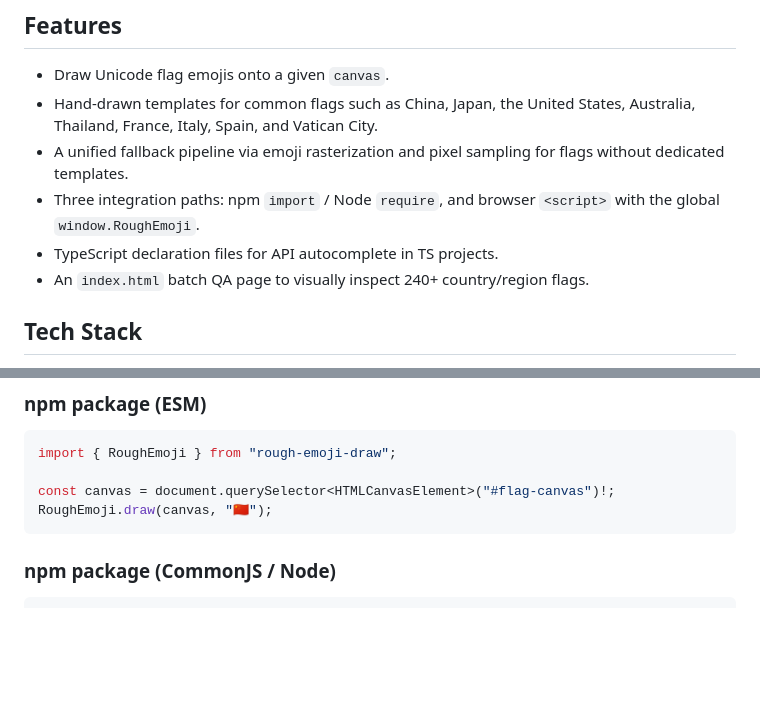
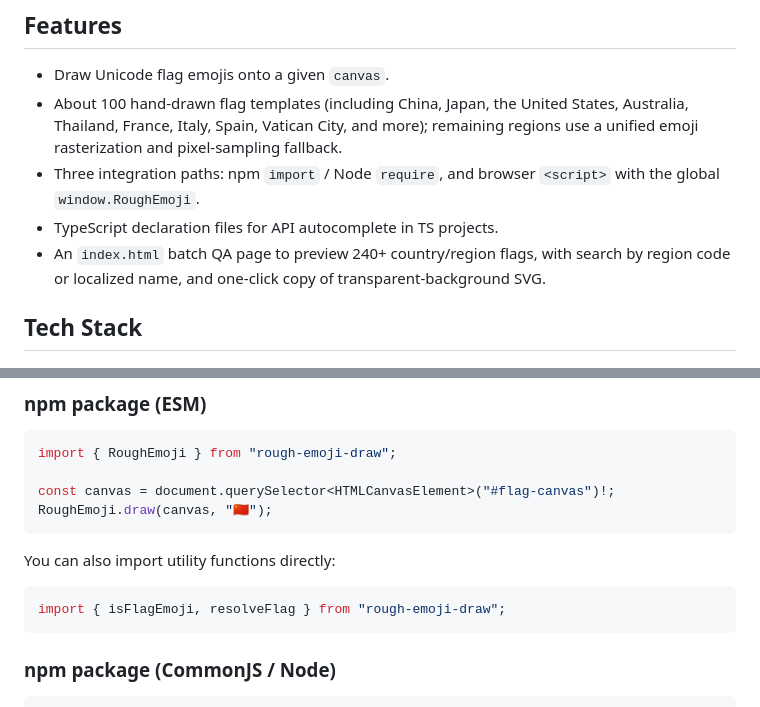
Before and after one commit to SHUAXINDIARY/national-flag-svg, a Markdown page: README.en.md, 2 parts joined by grey strips. Drawn GitHub-style; blank space fills up the shorter version.

````diff
--- a/README.en.md
+++ b/README.en.md
@@ -7,11 +7,10 @@ Rough Emoji Draw is a lightweight frontend library that renders Unicode flag emo
 ## Features
 
 - Draw Unicode flag emojis onto a given `canvas`.
-- Hand-drawn templates for common flags such as China, Japan, the United States, Australia, Thailand, France, Italy, Spain, and Vatican City.
-- A unified fallback pipeline via emoji rasterization and pixel sampling for flags without dedicated templates.
+- About 100 hand-drawn flag templates (including China, Japan, the United States, Australia, Thailand, France, Italy, Spain, Vatican City, and more); remaining regions use a unified emoji rasterization and pixel-sampling fallback.
 - Three integration paths: npm `import` / Node `require`, and browser `<script>` with the global `window.RoughEmoji`.
 - TypeScript declaration files for API autocomplete in TS projects.
-- An `index.html` batch QA page to visually inspect 240+ country/region flags.
+- An `index.html` batch QA page to preview 240+ country/region flags, with search by region code or localized name, and one-click copy of transparent-background SVG.
 
 ## Tech Stack
 
@@ -73,6 +72,12 @@ const canvas = document.querySelector<HTMLCanvasElement>("#flag-canvas")!;
 RoughEmoji.draw(canvas, "🇨🇳");
 ```
 
+You can also import utility functions directly:
+
+```ts
+import { isFlagEmoji, resolveFlag } from "rough-emoji-draw";
+```
+
 ### npm package (CommonJS / Node)
 
 ```js
````
Also changed, not shown: other parts of README.en.md (+19 -9 lines), README.md (+27 -12 lines).
